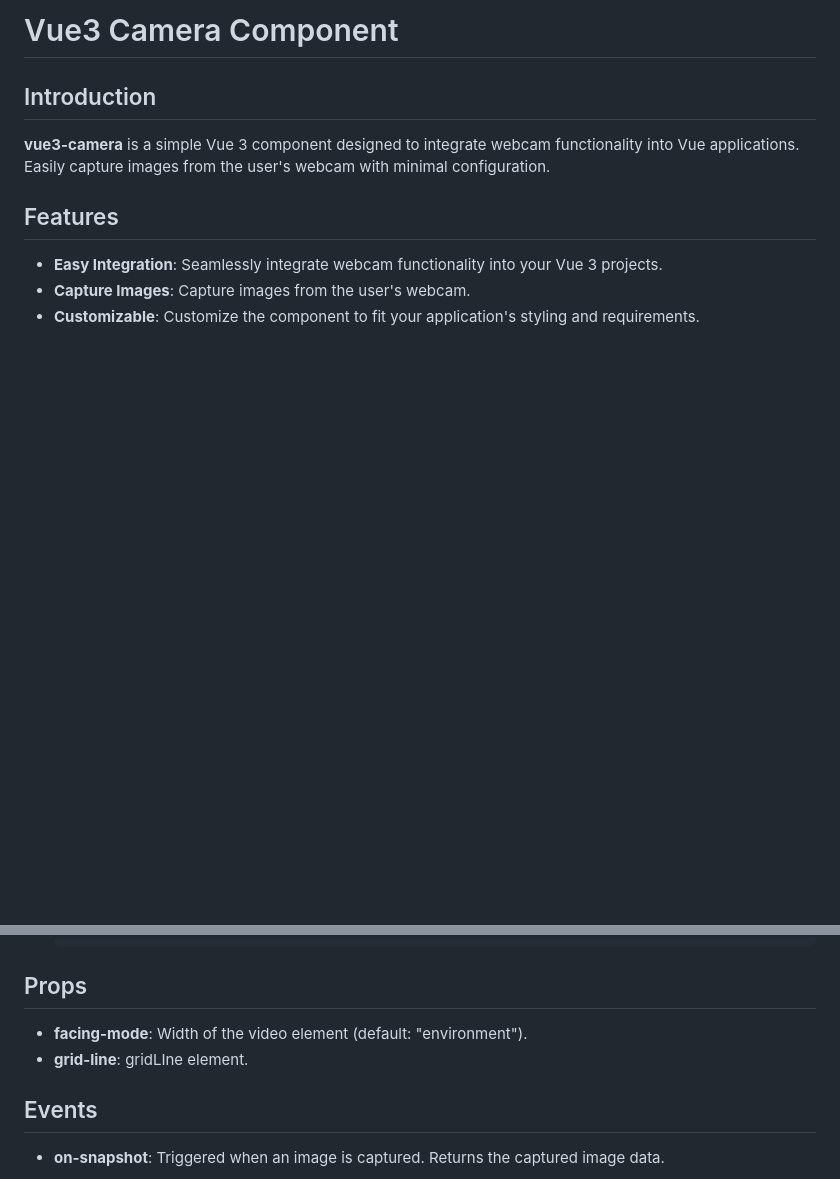
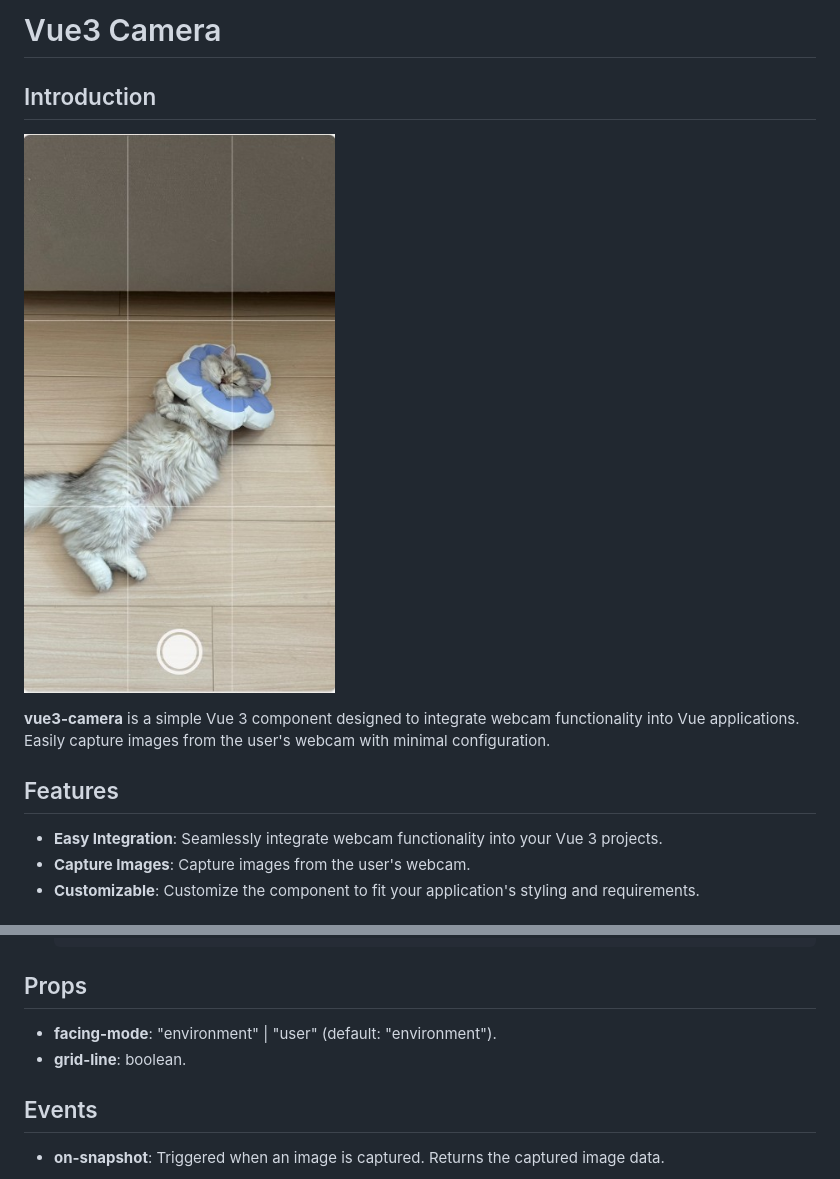
Before and after one commit to s18141099/vue3-camera, a Markdown page: README.md, 2 parts joined by grey strips. GitHub-like rendering; pictures changed too: demo.jpg (added); blank space fills up the shorter version.

```diff
--- a/README.md
+++ b/README.md
@@ -1,6 +1,8 @@
-# Vue3 Camera Component
+# Vue3 Camera
 
 ## Introduction
+
+![demo](./demo.jpg)
 
 **vue3-camera** is a simple Vue 3 component designed to integrate webcam functionality into Vue applications.
 Easily capture images from the user's webcam with minimal configuration.
@@ -45,8 +47,8 @@ npm install vue3-camera
 
 ## Props
 
-- **facing-mode**: Width of the video element (default: "environment").
-- **grid-line**: gridLIne element.
+- **facing-mode**: "environment" | "user" (default: "environment").
+- **grid-line**: boolean.
 
 ## Events
 
```
Also changed, not shown: other parts of README.md (+1 -1 lines), 1 other file.
